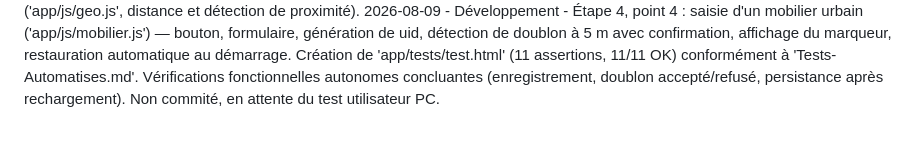
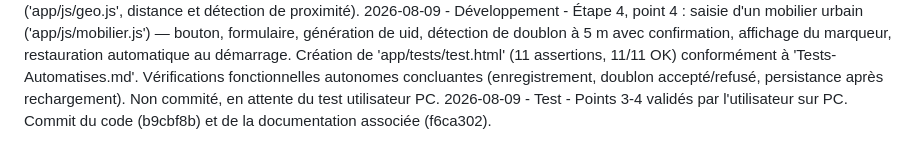
Before and after one commit to mmoreauprof-svg/mobilier-urbain, a Markdown page: Journal.md, the part around the change. Drawn GitHub-style.

Commit message:
Journal : trace des commits b9cbf8b et f6ca302
Co-Authored-By: Claude Sonnet 5 <noreply@anthropic.com>

```diff
--- a/Journal.md
+++ b/Journal.md
@@ -33,3 +33,4 @@
 2026-08-09 - Test - Points 1-2 validés par l'utilisateur sur PC (cause du blocage géolocalisation : autorisation Chrome désactivée). Procédure d'activation de la géolocalisation (service Windows + autorisation site Chrome + simulation DevTools) ajoutée à 'Procédures Test.md'.
 2026-08-09 - Développement - Étape 4, point 3 : stockage local IndexedDB ('app/js/storage.js', bases 'mobilier_urbain'/'commerce', clé = uid) et calcul géométrique pur ('app/js/geo.js', distance et détection de proximité).
 2026-08-09 - Développement - Étape 4, point 4 : saisie d'un mobilier urbain ('app/js/mobilier.js') — bouton, formulaire, génération de uid, détection de doublon à 5 m avec confirmation, affichage du marqueur, restauration automatique au démarrage. Création de 'app/tests/test.html' (11 assertions, 11/11 OK) conformément à 'Tests-Automatises.md'. Vérifications fonctionnelles autonomes concluantes (enregistrement, doublon accepté/refusé, persistance après rechargement). Non commité, en attente du test utilisateur PC.
+2026-08-09 - Test - Points 3-4 validés par l'utilisateur sur PC. Commit du code (b9cbf8b) et de la documentation associée (f6ca302).
```
